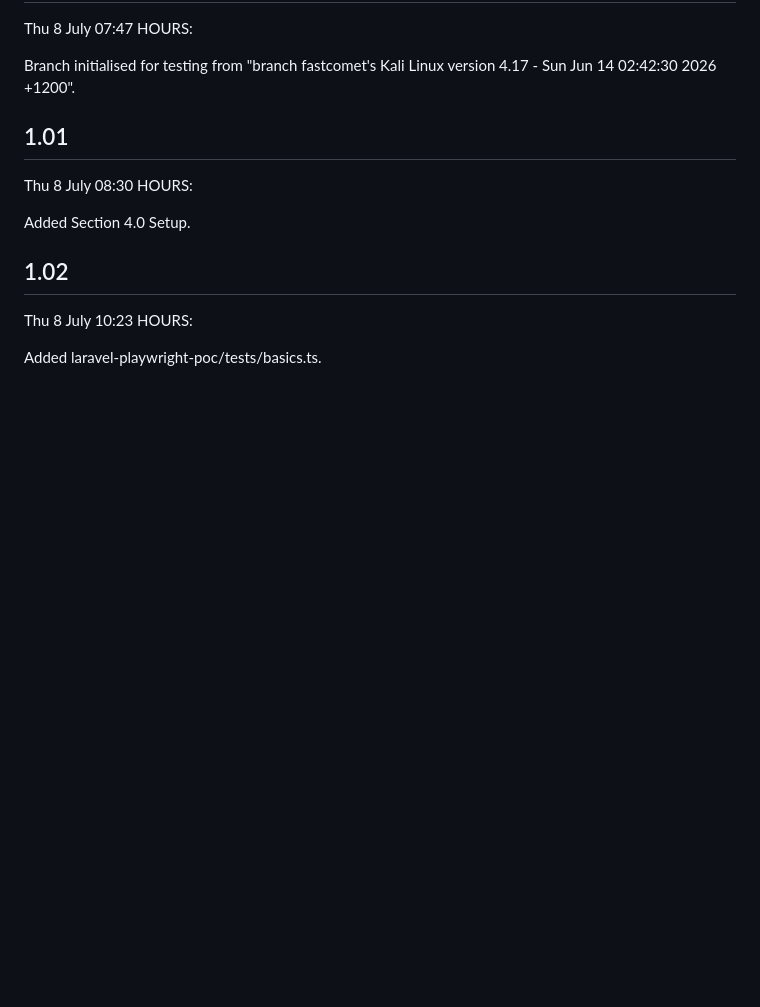
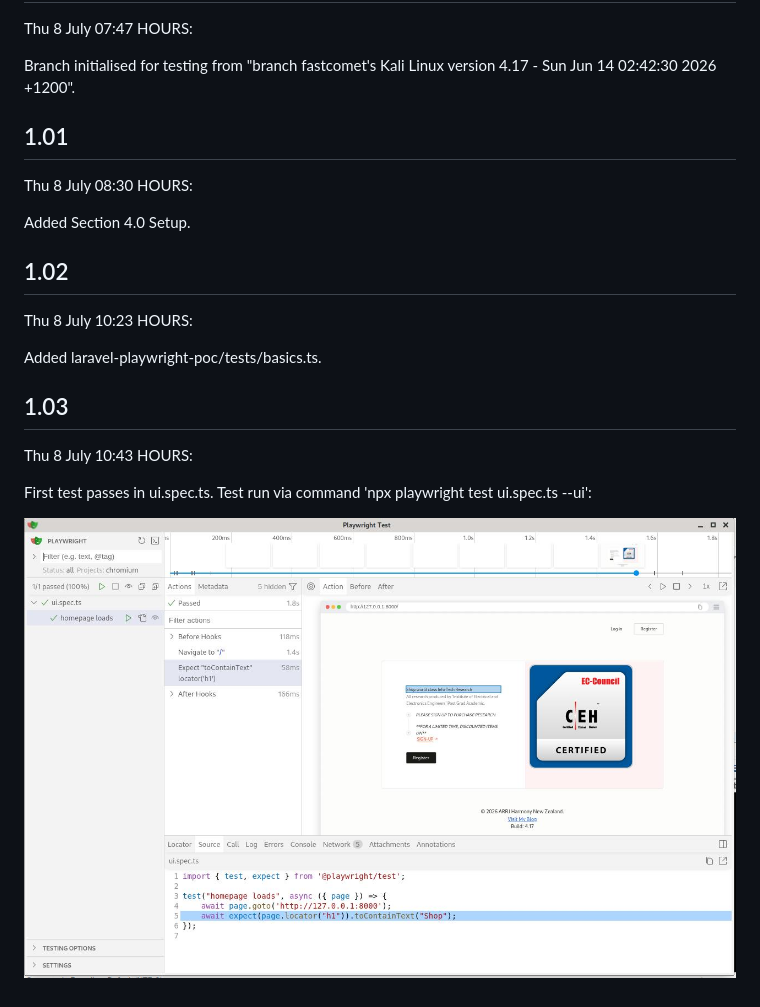
Before and after one commit to Community-Love-Corp/webstore-jay, a Markdown page: README.md, the part around the change. Rendered like a GitHub page; pictures changed too: public/screenshots/first-test.jpg (added); blank space fills up the shorter version.

Commit message:
See Readme.MD Version 1.03

```diff
--- a/README.md
+++ b/README.md
@@ -206,3 +206,12 @@ Added Section 4.0 Setup.
 Thu 8 July 10:23 HOURS:
 
 Added laravel-playwright-poc/tests/basics.ts.
+
+## 1.03
+
+
+Thu 8 July 10:43 HOURS:
+
+First test passes in ui.spec.ts. Test run via command 'npx playwright test ui.spec.ts --ui':
+
+![First UI test passes](./public/screenshots/first-test.jpg)
```
Also changed, not shown: 4 other files.
